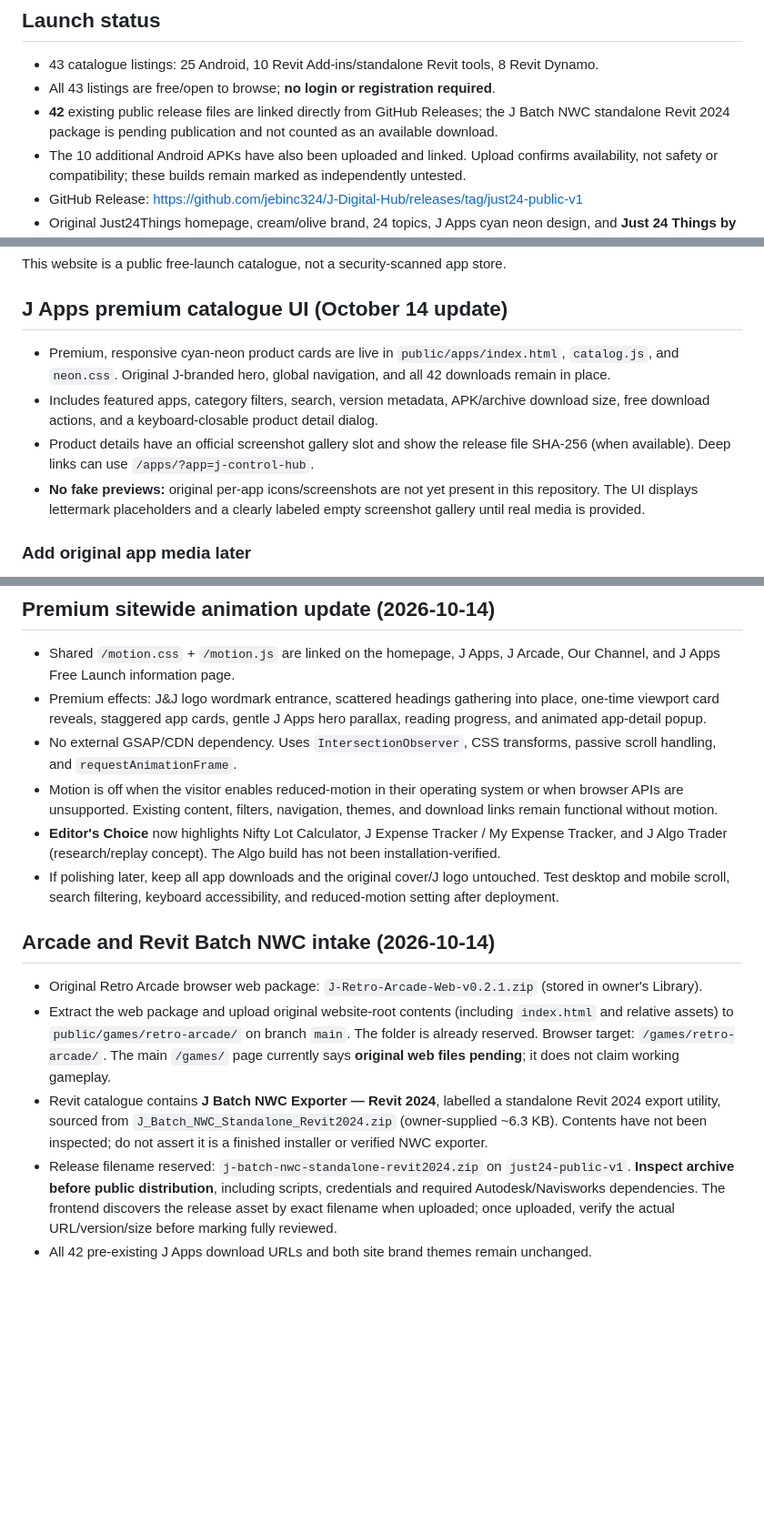
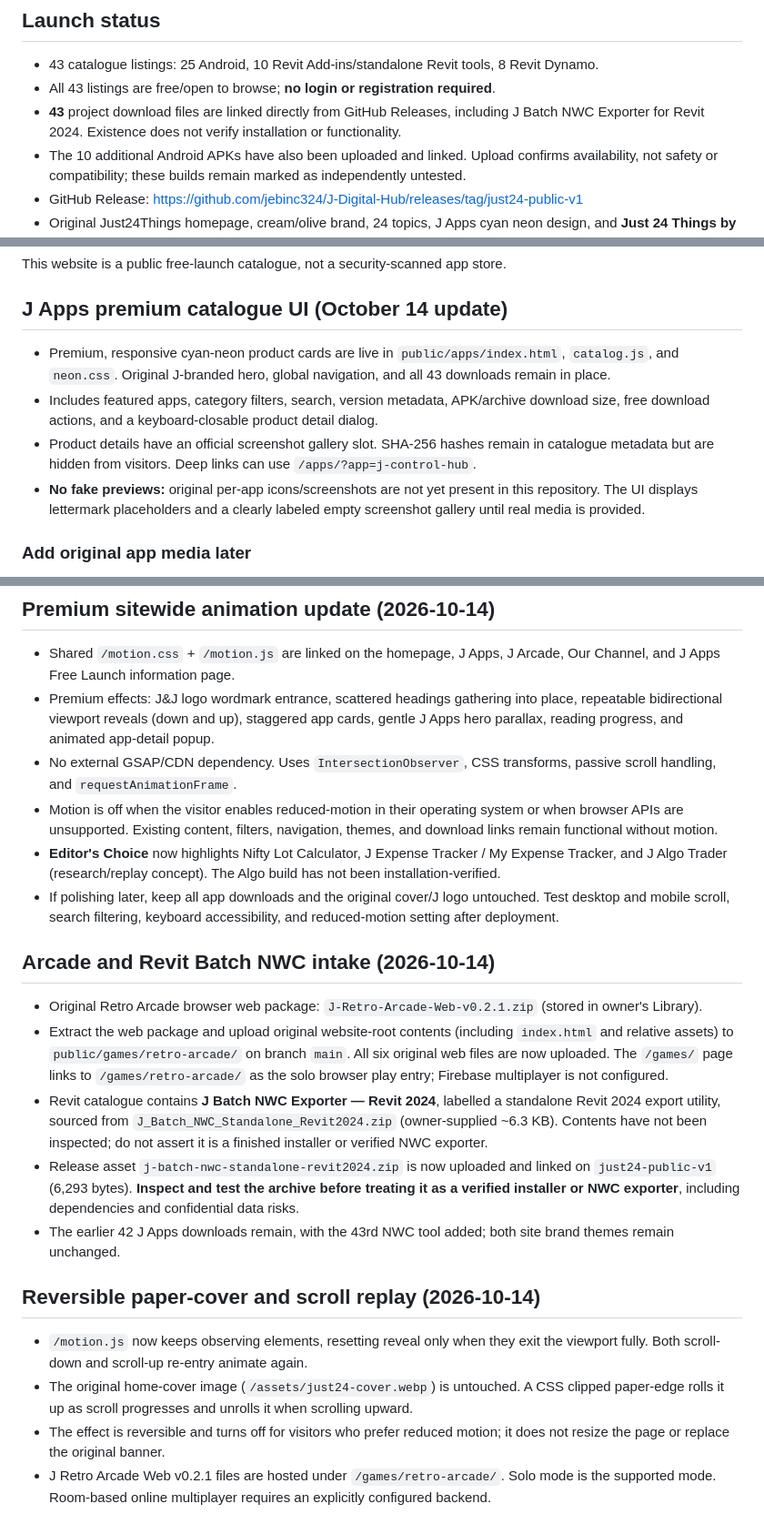
Before and after one commit to jebinc324/J-Digital-Hub, a Markdown page: README.md, 3 parts joined by grey strips. Shown at 91% size. GitHub-like rendering; blank space fills up the shorter version.

Commit message:
Docs: 43 downloads, playable solo Arcade, reverse scroll replay and paper roll

```diff
--- a/README.md
+++ b/README.md
@@ -6,7 +6,7 @@ Repository: `jebinc324/J-Digital-Hub` (public static site, Render publish direct
 ## Launch status
 - 43 catalogue listings: 25 Android, 10 Revit Add-ins/standalone Revit tools, 8 Revit Dynamo.
 - All 43 listings are free/open to browse; **no login or registration required**.
-- **42** existing public release files are linked directly from GitHub Releases; the J Batch NWC standalone Revit 2024 package is pending publication and not counted as an available download.
+- **43** project download files are linked directly from GitHub Releases, including J Batch NWC Exporter for Revit 2024. Existence does not verify installation or functionality.
 - The 10 additional Android APKs have also been uploaded and linked. Upload confirms availability, not safety or compatibility; these builds remain marked as independently untested.
 - GitHub Release: https://github.com/jebinc324/J-Digital-Hub/releases/tag/just24-public-v1
 - Original Just24Things homepage, cream/olive brand, 24 topics, J Apps cyan neon design, and **Just 24 Things by J&J** branding preserved.
@@ -33,9 +33,9 @@ This website is a public free-launch catalogue, not a security-scanned app store
 
 ## J Apps premium catalogue UI (October 14 update)
 
-- Premium, responsive cyan-neon product cards are live in `public/apps/index.html`, `catalog.js`, and `neon.css`. Original J-branded hero, global navigation, and all 42 downloads remain in place.
+- Premium, responsive cyan-neon product cards are live in `public/apps/index.html`, `catalog.js`, and `neon.css`. Original J-branded hero, global navigation, and all 43 downloads remain in place.
 - Includes featured apps, category filters, search, version metadata, APK/archive download size, free download actions, and a keyboard-closable product detail dialog.
-- Product details have an official screenshot gallery slot and show the release file SHA-256 (when available). Deep links can use `/apps/?app=j-control-hub`.
+- Product details have an official screenshot gallery slot. SHA-256 hashes remain in catalogue metadata but are hidden from visitors. Deep links can use `/apps/?app=j-control-hub`.
 - **No fake previews:** original per-app icons/screenshots are not yet present in this repository. The UI displays lettermark placeholders and a clearly labeled empty screenshot gallery until real media is provided.
 
 ### Add original app media later
@@ -53,7 +53,7 @@ This adds image media without changing existing binary download links. Do not in
 
 ## Premium sitewide animation update (2026-10-14)
 - Shared `/motion.css` + `/motion.js` are linked on the homepage, J Apps, J Arcade, Our Channel, and J Apps Free Launch information page.
-- Premium effects: J&J logo wordmark entrance, scattered headings gathering into place, one-time viewport card reveals, staggered app cards, gentle J Apps hero parallax, reading progress, and animated app-detail popup.
+- Premium effects: J&J logo wordmark entrance, scattered headings gathering into place, repeatable bidirectional viewport reveals (down and up), staggered app cards, gentle J Apps hero parallax, reading progress, and animated app-detail popup.
 - No external GSAP/CDN dependency. Uses `IntersectionObserver`, CSS transforms, passive scroll handling, and `requestAnimationFrame`.
 - Motion is off when the visitor enables reduced-motion in their operating system or when browser APIs are unsupported. Existing content, filters, navigation, themes, and download links remain functional without motion.
 - **Editor's Choice** now highlights Nifty Lot Calculator, J Expense Tracker / My Expense Tracker, and J Algo Trader (research/replay concept). The Algo build has not been installation-verified.
@@ -61,7 +61,13 @@ This adds image media without changing existing binary download links. Do not in
 
 ## Arcade and Revit Batch NWC intake (2026-10-14)
 - Original Retro Arcade browser web package: `J-Retro-Arcade-Web-v0.2.1.zip` (stored in owner's Library).
-- Extract the web package and upload original website-root contents (including `index.html` and relative assets) to `public/games/retro-arcade/` on branch `main`. The folder is already reserved. Browser target: `/games/retro-arcade/`. The main `/games/` page currently says **original web files pending**; it does not claim working gameplay.
+- Extract the web package and upload original website-root contents (including `index.html` and relative assets) to `public/games/retro-arcade/` on branch `main`. All six original web files are now uploaded. The `/games/` page links to `/games/retro-arcade/` as the solo browser play entry; Firebase multiplayer is not configured.
 - Revit catalogue contains **J Batch NWC Exporter — Revit 2024**, labelled a standalone Revit 2024 export utility, sourced from `J_Batch_NWC_Standalone_Revit2024.zip` (owner-supplied ~6.3 KB). Contents have not been inspected; do not assert it is a finished installer or verified NWC exporter.
-- Release filename reserved: `j-batch-nwc-standalone-revit2024.zip` on `just24-public-v1`. **Inspect archive before public distribution**, including scripts, credentials and required Autodesk/Navisworks dependencies. The frontend discovers the release asset by exact filename when uploaded; once uploaded, verify the actual URL/version/size before marking fully reviewed.
-- All 42 pre-existing J Apps download URLs and both site brand themes remain unchanged.
+- Release asset `j-batch-nwc-standalone-revit2024.zip` is now uploaded and linked on `just24-public-v1` (6,293 bytes). **Inspect and test the archive before treating it as a verified installer or NWC exporter**, including dependencies and confidential data risks.
+- The earlier 42 J Apps downloads remain, with the 43rd NWC tool added; both site brand themes remain unchanged.
+
+## Reversible paper-cover and scroll replay (2026-10-14)
+- `/motion.js` now keeps observing elements, resetting reveal only when they exit the viewport fully. Both scroll-down and scroll-up re-entry animate again.
+- The original home-cover image (`/assets/just24-cover.webp`) is untouched. A CSS clipped paper-edge rolls it up as scroll progresses and unrolls it when scrolling upward.
+- The effect is reversible and turns off for visitors who prefer reduced motion; it does not resize the page or replace the original banner.
+- J Retro Arcade Web v0.2.1 files are hosted under `/games/retro-arcade/`. Solo mode is the supported mode. Room-based online multiplayer requires an explicitly configured backend.
```
